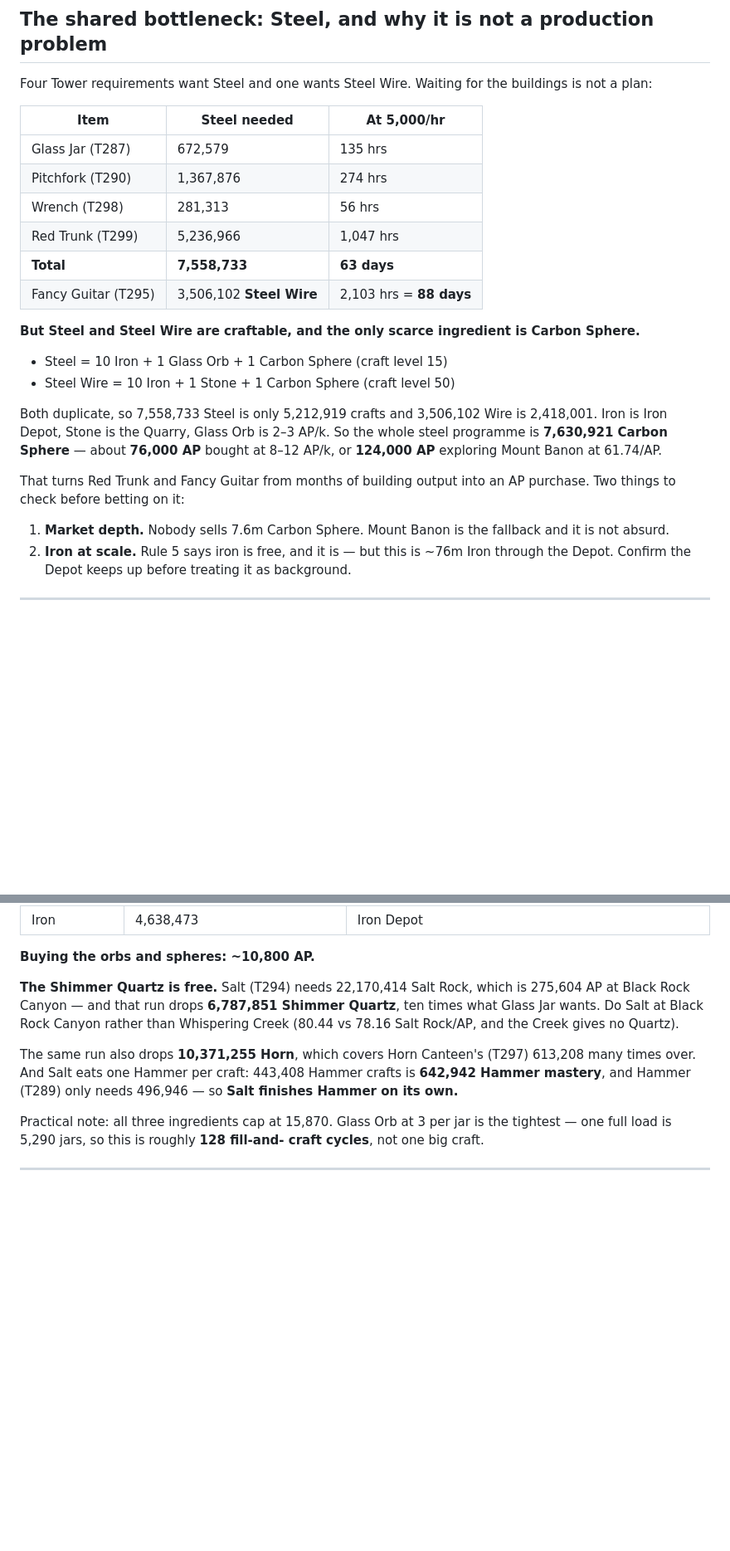
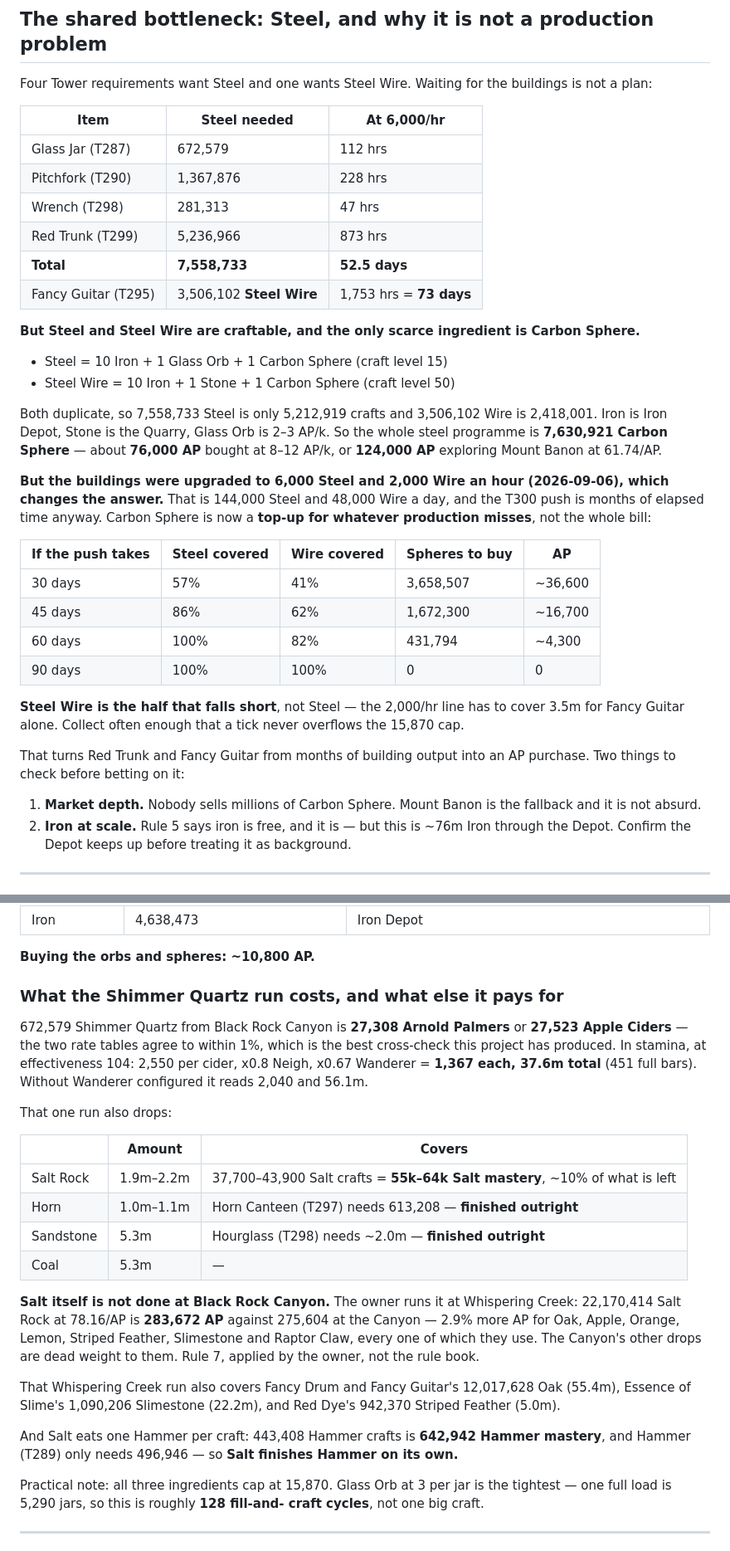
Before and after one commit to alikdash1/Farmrpgcalculator, a Markdown page: docs/T300_PLAN.md, 2 parts joined by grey strips. Shown at 83% size. Rendered like a GitHub page; blank space fills up the shorter version.

Commit message:
Cost the Glass Jar quartz run, and take Salt to Whispering Creek
The owner runs Salt at Whispering Creek, not Black Rock Canyon: 2.9% more AP
buys Oak, Apple, Orange, Lemon, Striped Feather, Slimestone and Raptor Claw,
all of which they use. So the Canyon trip is Glass Jar's own cost — 27,308 AP
or 27,523 Ciders — and Salt is a ~10% side effect of it.

Steel building is now 6,000/hr and Wire 2,000/hr, so Carbon Sphere is a
top-up for what production misses rather than the whole bill. Wire is the
half that falls short.

Verified against the running site: both the AP and the Cider path land on
673k Shimmer Quartz from two independent rate tables.

Co-Authored-By: Claude Opus 5 <noreply@anthropic.com>

```diff
--- a/docs/T300_PLAN.md
+++ b/docs/T300_PLAN.md
@@ -45,14 +45,14 @@ Progress is from the 2026-09-06 mastery export in `data/personal-tower.js`.
 Four Tower requirements want Steel and one wants Steel Wire. Waiting for the
 buildings is not a plan:
 
-| Item | Steel needed | At 5,000/hr |
+| Item | Steel needed | At 6,000/hr |
 |---|---|---|
-| Glass Jar (T287) | 672,579 | 135 hrs |
-| Pitchfork (T290) | 1,367,876 | 274 hrs |
-| Wrench (T298) | 281,313 | 56 hrs |
-| Red Trunk (T299) | 5,236,966 | 1,047 hrs |
-| **Total** | **7,558,733** | **63 days** |
-| Fancy Guitar (T295) | 3,506,102 **Steel Wire** | 2,103 hrs = **88 days** |
+| Glass Jar (T287) | 672,579 | 112 hrs |
+| Pitchfork (T290) | 1,367,876 | 228 hrs |
+| Wrench (T298) | 281,313 | 47 hrs |
+| Red Trunk (T299) | 5,236,966 | 873 hrs |
+| **Total** | **7,558,733** | **52.5 days** |
+| Fancy Guitar (T295) | 3,506,102 **Steel Wire** | 1,753 hrs = **73 days** |
 
 **But Steel and Steel Wire are craftable, and the only scarce ingredient is
 Carbon Sphere.**
@@ -65,11 +65,27 @@ is 2,418,001. Iron is Iron Depot, Stone is the Quarry, Glass Orb is 2–3 AP/k.
 So the whole steel programme is **7,630,921 Carbon Sphere** — about **76,000
 AP** bought at 8–12 AP/k, or **124,000 AP** exploring Mount Banon at 61.74/AP.
 
+**But the buildings were upgraded to 6,000 Steel and 2,000 Wire an hour
+(2026-09-06), which changes the answer.** That is 144,000 Steel and 48,000 Wire
+a day, and the T300 push is months of elapsed time anyway. Carbon Sphere is now
+a **top-up for whatever production misses**, not the whole bill:
+
+| If the push takes | Steel covered | Wire covered | Spheres to buy | AP |
+|---|---|---|---|---|
+| 30 days | 57% | 41% | 3,658,507 | ~36,600 |
+| 45 days | 86% | 62% | 1,672,300 | ~16,700 |
+| 60 days | 100% | 82% | 431,794 | ~4,300 |
+| 90 days | 100% | 100% | 0 | 0 |
+
+**Steel Wire is the half that falls short**, not Steel — the 2,000/hr line has
+to cover 3.5m for Fancy Guitar alone. Collect often enough that a tick never
+overflows the 15,870 cap.
+
 That turns Red Trunk and Fancy Guitar from months of building output into an AP
 purchase. Two things to check before betting on it:
 
-1. **Market depth.** Nobody sells 7.6m Carbon Sphere. Mount Banon is the
-   fallback and it is not absurd.
+1. **Market depth.** Nobody sells millions of Carbon Sphere. Mount Banon is
+   the fallback and it is not absurd.
 2. **Iron at scale.** Rule 5 says iron is free, and it is — but this is ~76m
    Iron through the Depot. Confirm the Depot keeps up before treating it as
    background.
@@ -91,16 +107,37 @@ Recipe: 3 Glass Orb + 1 Shimmer Quartz + 1 Steel.
 
 **Buying the orbs and spheres: ~10,800 AP.**
 
-**The Shimmer Quartz is free.** Salt (T294) needs 22,170,414 Salt Rock, which
-is 275,604 AP at Black Rock Canyon — and that run drops **6,787,851 Shimmer
-Quartz**, ten times what Glass Jar wants. Do Salt at Black Rock Canyon rather
-than Whispering Creek (80.44 vs 78.16 Salt Rock/AP, and the Creek gives no
-Quartz).
+### What the Shimmer Quartz run costs, and what else it pays for
 
-The same run also drops **10,371,255 Horn**, which covers Horn Canteen's (T297)
-613,208 many times over. And Salt eats one Hammer per craft: 443,408 Hammer
-crafts is **642,942 Hammer mastery**, and Hammer (T289) only needs 496,946 —
-so **Salt finishes Hammer on its own.**
+672,579 Shimmer Quartz from Black Rock Canyon is **27,308 Arnold Palmers** or
+**27,523 Apple Ciders** — the two rate tables agree to within 1%, which is the
+best cross-check this project has produced. In stamina, at effectiveness 104:
+2,550 per cider, x0.8 Neigh, x0.67 Wanderer = **1,367 each, 37.6m total** (451
+full bars). Without Wanderer configured it reads 2,040 and 56.1m.
+
+That one run also drops:
+
+| | Amount | Covers |
+|---|---|---|
+| Salt Rock | 1.9m–2.2m | 37,700–43,900 Salt crafts = **55k–64k Salt mastery**, ~10% of what is left |
+| Horn | 1.0m–1.1m | Horn Canteen (T297) needs 613,208 — **finished outright** |
+| Sandstone | 5.3m | Hourglass (T298) needs ~2.0m — **finished outright** |
+| Coal | 5.3m | — |
+
+**Salt itself is not done at Black Rock Canyon.** The owner runs it at
+Whispering Creek: 22,170,414 Salt Rock at 78.16/AP is **283,672 AP** against
+275,604 at the Canyon — 2.9% more AP for Oak, Apple, Orange, Lemon, Striped
+Feather, Slimestone and Raptor Claw, every one of which they use. The Canyon's
+other drops are dead weight to them. Rule 7, applied by the owner, not the
+rule book.
+
+That Whispering Creek run also covers Fancy Drum and Fancy Guitar's 12,017,628
+Oak (55.4m), Essence of Slime's 1,090,206 Slimestone (22.2m), and Red Dye's
+942,370 Striped Feather (5.0m).
+
+And Salt eats one Hammer per craft: 443,408 Hammer crafts is **642,942 Hammer
+mastery**, and Hammer (T289) only needs 496,946 — so **Salt finishes Hammer on
+its own.**
 
 Practical note: all three ingredients cap at 15,870. Glass Orb at 3 per jar is
 the tightest — one full load is 5,290 jars, so this is roughly **128 fill-and-
```
